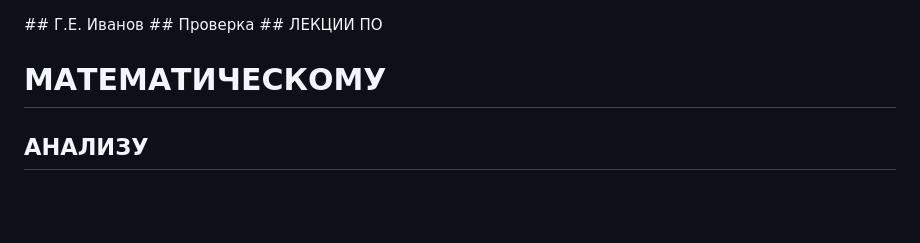
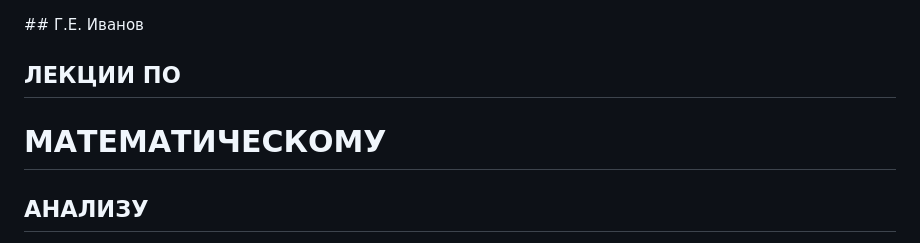
Before and after one commit to elena-trofimenko-b02-306/ivanovnic_marked, a Markdown page: ivanovnic_marked.md, the part around the change. GitHub-like rendering; blank space fills up the shorter version.

```diff
--- a/ivanovnic_marked.md
+++ b/ivanovnic_marked.md
@@ -1,6 +1,6 @@
 <block id='B1'>
 ## Г.Е. Иванов
-## Проверка
+
 ## ЛЕКЦИИ ПО
 
 # МАТЕМАТИЧЕСКОМУ
```
